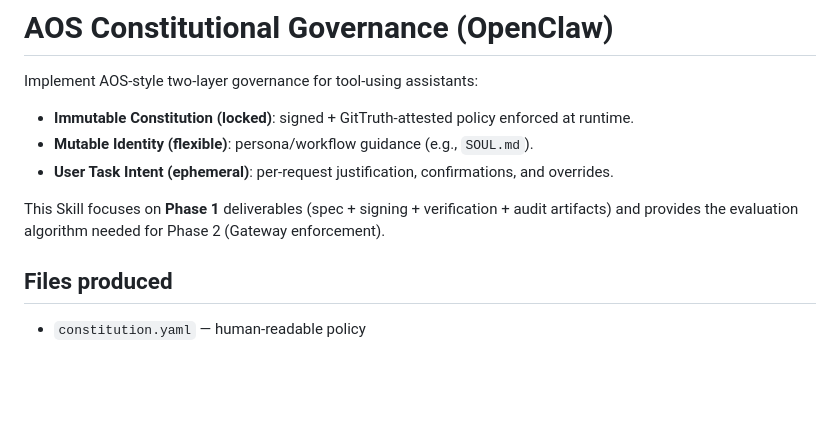
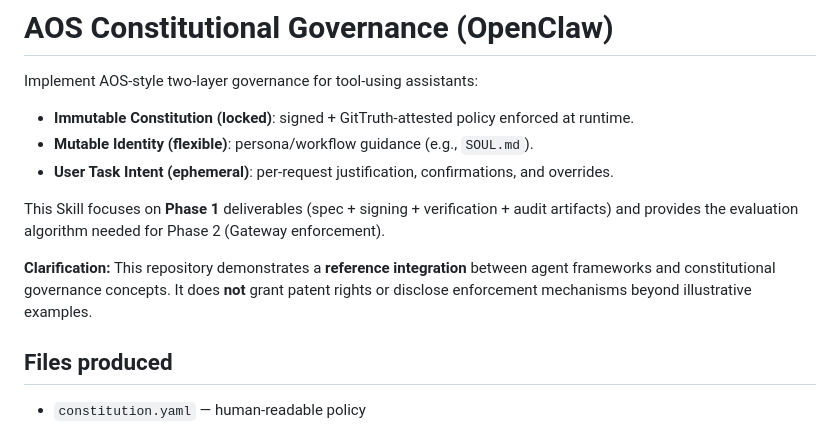
Before and after one commit to genesalvatore/aos-openclaw-constitutional, a Markdown page: SKILL.md, the part around the change. Rendered like a GitHub page; blank space fills up the shorter version.

```diff
--- a/SKILL.md
+++ b/SKILL.md
@@ -12,6 +12,8 @@ Implement AOS-style two-layer governance for tool-using assistants:
 - **User Task Intent (ephemeral)**: per-request justification, confirmations, and overrides.
 
 This Skill focuses on **Phase 1** deliverables (spec + signing + verification + audit artifacts) and provides the evaluation algorithm needed for Phase 2 (Gateway enforcement).
+
+**Clarification:** This repository demonstrates a **reference integration** between agent frameworks and constitutional governance concepts. It does **not** grant patent rights or disclose enforcement mechanisms beyond illustrative examples.
 
 ## Files produced
 
```
Also changed, not shown: README.md (+2 -0 lines).
